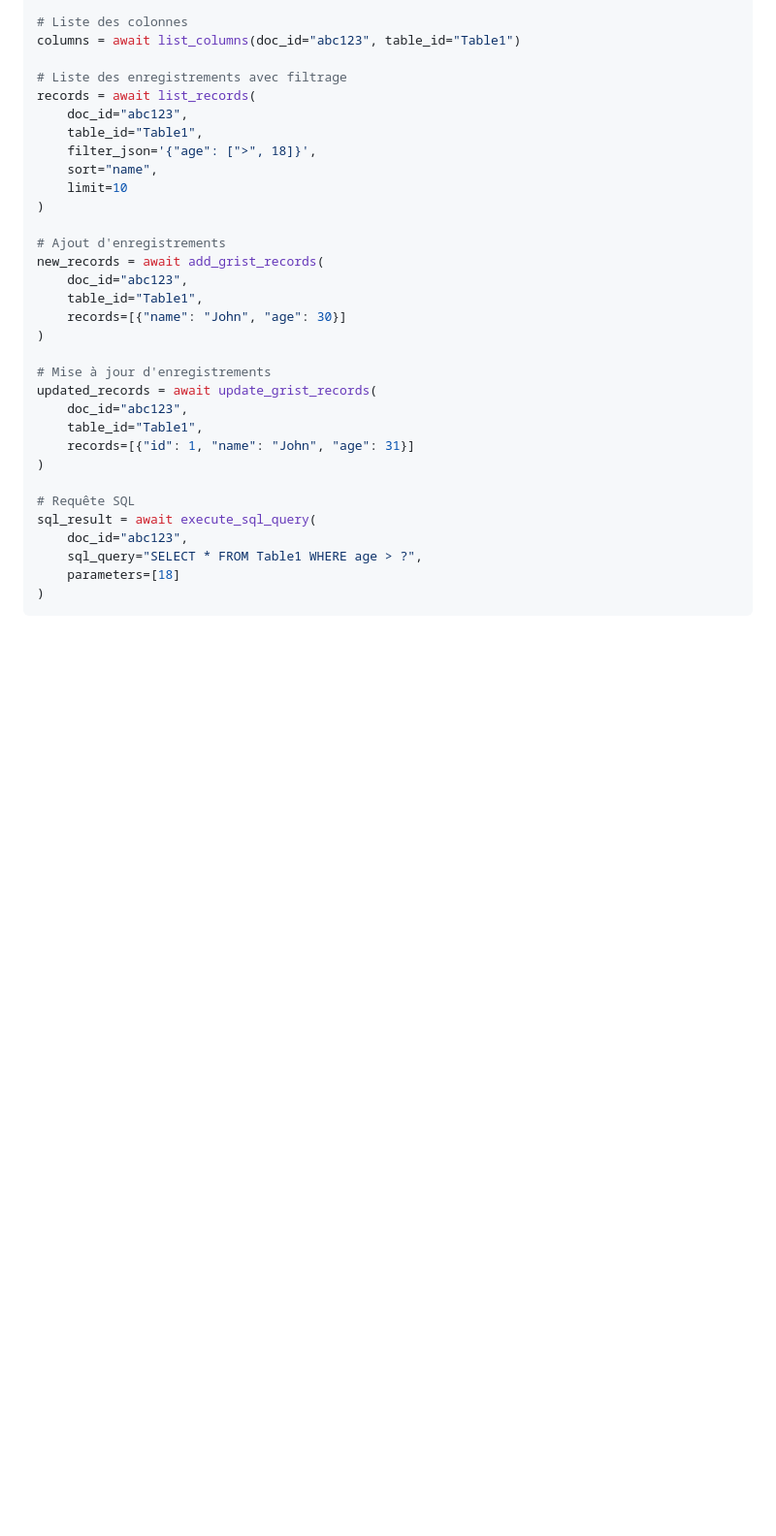
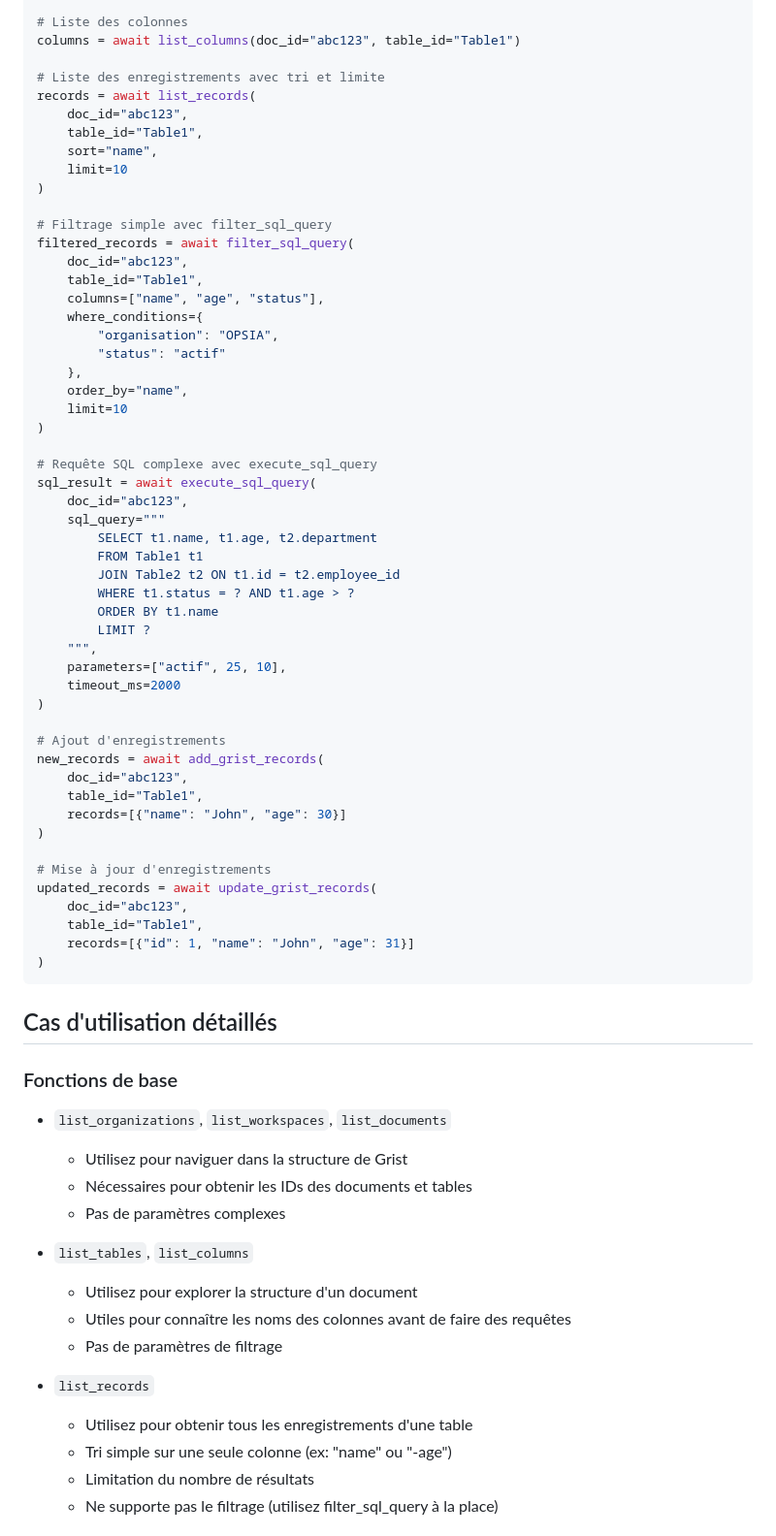
Before and after one commit to nic01asFr/mcp-server-grist, a Markdown page: README.md, the part around the change printed below. Shown: that part at 97% size. Drawn GitHub-style; blank space fills up the shorter version.

Commit message:
feat: mise à jour du README.md pour inclure de nouvelles fonctionnalités de filtrage et de requêtes SQL, ainsi que des exemples d'utilisation détaillés

````diff
--- a/README.md
+++ b/README.md
@@ -144,13 +153,40 @@ tables = await list_tables(doc_id="abc123")
 # Liste des colonnes
 columns = await list_columns(doc_id="abc123", table_id="Table1")
 
-# Liste des enregistrements avec filtrage
+# Liste des enregistrements avec tri et limite
 records = await list_records(
     doc_id="abc123",
     table_id="Table1",
-    filter_json='{"age": [">", 18]}',
     sort="name",
     limit=10
+)
+
+# Filtrage simple avec filter_sql_query
+filtered_records = await filter_sql_query(
+    doc_id="abc123",
+    table_id="Table1",
+    columns=["name", "age", "status"],
+    where_conditions={
+        "organisation": "OPSIA",
+        "status": "actif"
+    },
+    order_by="name",
+    limit=10
+)
+
+# Requête SQL complexe avec execute_sql_query
+sql_result = await execute_sql_query(
+    doc_id="abc123",
+    sql_query="""
+        SELECT t1.name, t1.age, t2.department
+        FROM Table1 t1
+        JOIN Table2 t2 ON t1.id = t2.employee_id
+        WHERE t1.status = ? AND t1.age > ?
+        ORDER BY t1.name
+        LIMIT ?
+    """,
+    parameters=["actif", 25, 10],
+    timeout_ms=2000
 )
 
 # Ajout d'enregistrements
@@ -166,11 +202,24 @@ updated_records = await update_grist_records(
     table_id="Table1",
     records=[{"id": 1, "name": "John", "age": 31}]
 )
+```
 
-# Requête SQL
-sql_result = await execute_sql_query(
-    doc_id="abc123",
-    sql_query="SELECT * FROM Table1 WHERE age > ?",
-    parameters=[18]
-)
-```
+## Cas d'utilisation détaillés
+
+### Fonctions de base
+- `list_organizations`, `list_workspaces`, `list_documents`
+  * Utilisez pour naviguer dans la structure de Grist
+  * Nécessaires pour obtenir les IDs des documents et tables
+  * Pas de paramètres complexes
+
+- `list_tables`, `list_columns`
+  * Utilisez pour explorer la structure d'un document
+  * Utiles pour connaître les noms des colonnes avant de faire des requêtes
+  * Pas de paramètres de filtrage
+
+- `list_records`
+  * Utilisez pour obtenir tous les enregistrements d'une table
+  * Tri simple sur une seule colonne (ex: "name" ou "-age")
+  * Limitation du nombre de résultats
+  * Ne supporte pas le filtrage (utilisez filter_sql_query à la place)
+
````
Also changed, not shown: other parts of README.md (+46 -2 lines).
